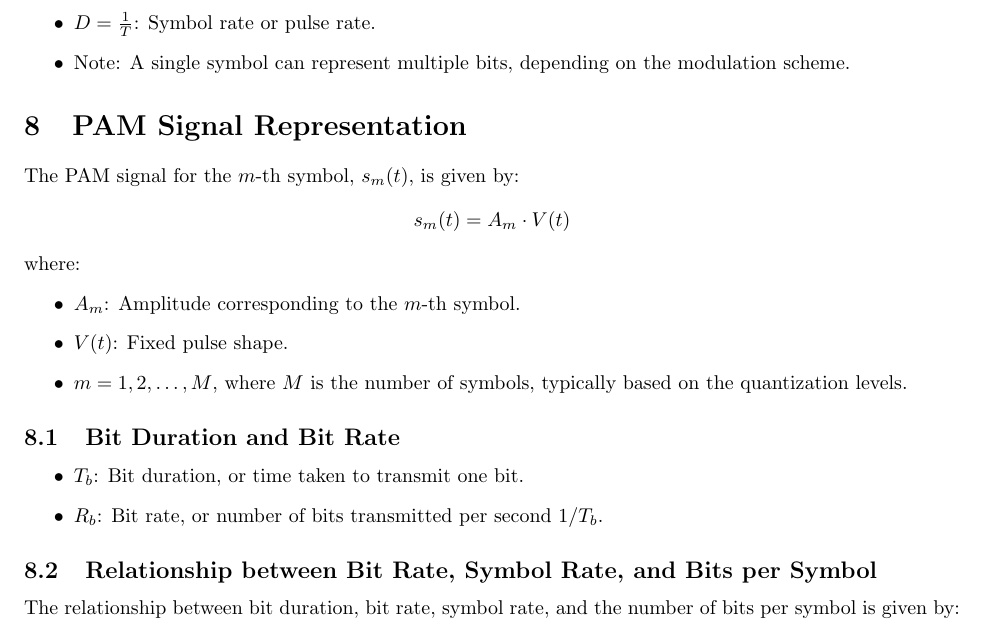
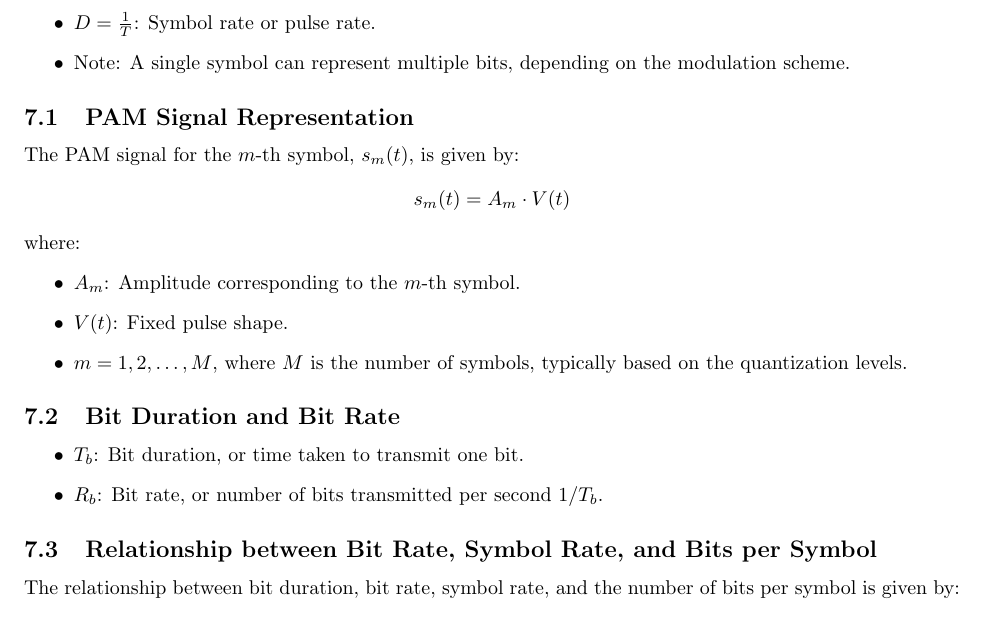
Before and after one commit to jumper385/elec4402-formula-sheet, a LaTeX paper (main.tex): part of page 8 of 17, cut so that both start at the same text. Compiled offline with pdfLaTeX.

Commit message:
fixed pam mis-sectioing

```diff
--- a/main.tex
+++ b/main.tex
@@ -338,7 +338,7 @@ Additionally, for signals that do have higher frequency noise components, a lowp
     \item Note: A single symbol can represent multiple bits, depending on the modulation scheme.
 \end{itemize}
 
-\section{PAM Signal Representation}
+\subsection{PAM Signal Representation}
 The PAM signal for the \( m \)-th symbol, \( s_m(t) \), is given by:
 \[
 s_m(t) = A_m \cdot V(t)
```
